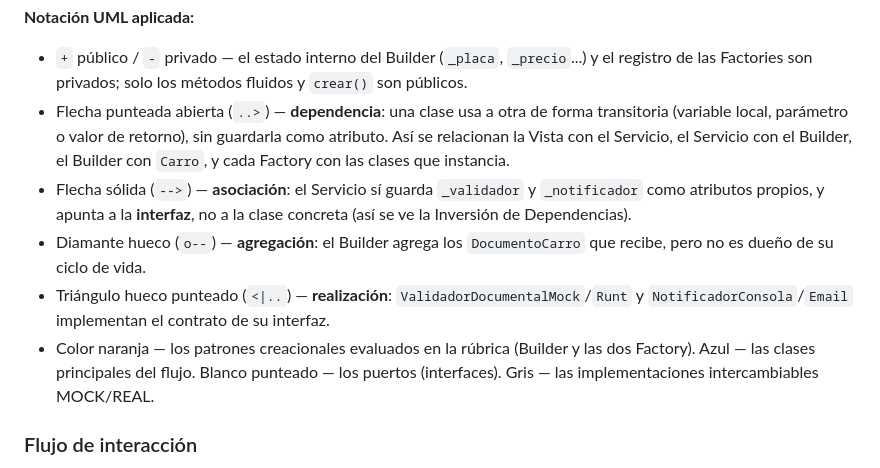
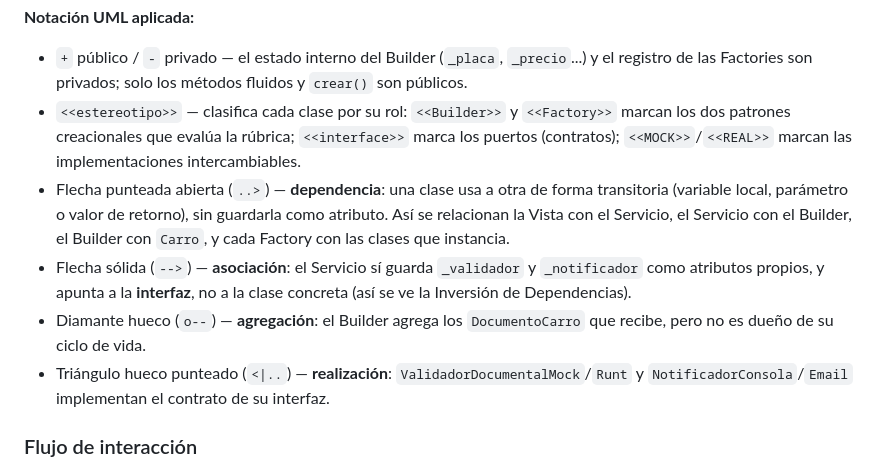
Before and after one commit to AlejandroCifuentes25/CarFit, a Markdown page: docs/wiki/Implementacion-del-Patron-Creacional.md, the part around one of its changes. Drawn GitHub-style.

```diff
--- a/docs/wiki/Implementacion-del-Patron-Creacional.md
+++ b/docs/wiki/Implementacion-del-Patron-Creacional.md
@@ -175,11 +174,11 @@ classDiagram
 **Notación UML aplicada:**
 
 - `+` público / `-` privado — el estado interno del Builder (`_placa`, `_precio`...) y el registro de las Factories son privados; solo los métodos fluidos y `crear()` son públicos.
+- `<<estereotipo>>` — clasifica cada clase por su rol: `<<Builder>>` y `<<Factory>>` marcan los dos patrones creacionales que evalúa la rúbrica; `<<interface>>` marca los puertos (contratos); `<<MOCK>>`/`<<REAL>>` marcan las implementaciones intercambiables.
 - Flecha punteada abierta (`..>`) — **dependencia**: una clase usa a otra de forma transitoria (variable local, parámetro o valor de retorno), sin guardarla como atributo. Así se relacionan la Vista con el Servicio, el Servicio con el Builder, el Builder con `Carro`, y cada Factory con las clases que instancia.
 - Flecha sólida (`-->`) — **asociación**: el Servicio sí guarda `_validador` y `_notificador` como atributos propios, y apunta a la **interfaz**, no a la clase concreta (así se ve la Inversión de Dependencias).
 - Diamante hueco (`o--`) — **agregación**: el Builder agrega los `DocumentoCarro` que recibe, pero no es dueño de su ciclo de vida.
 - Triángulo hueco punteado (`<|..`) — **realización**: `ValidadorDocumentalMock`/`Runt` y `NotificadorConsola`/`Email` implementan el contrato de su interfaz.
-- Color naranja — los patrones creacionales evaluados en la rúbrica (Builder y las dos Factory). Azul — las clases principales del flujo. Blanco punteado — los puertos (interfaces). Gris — las implementaciones intercambiables MOCK/REAL.
 
 ### Flujo de interacción
 
```
Also changed, not shown: other parts of docs/wiki/Implementacion-del-Patron-Creacional.md (+9 -10 lines).
